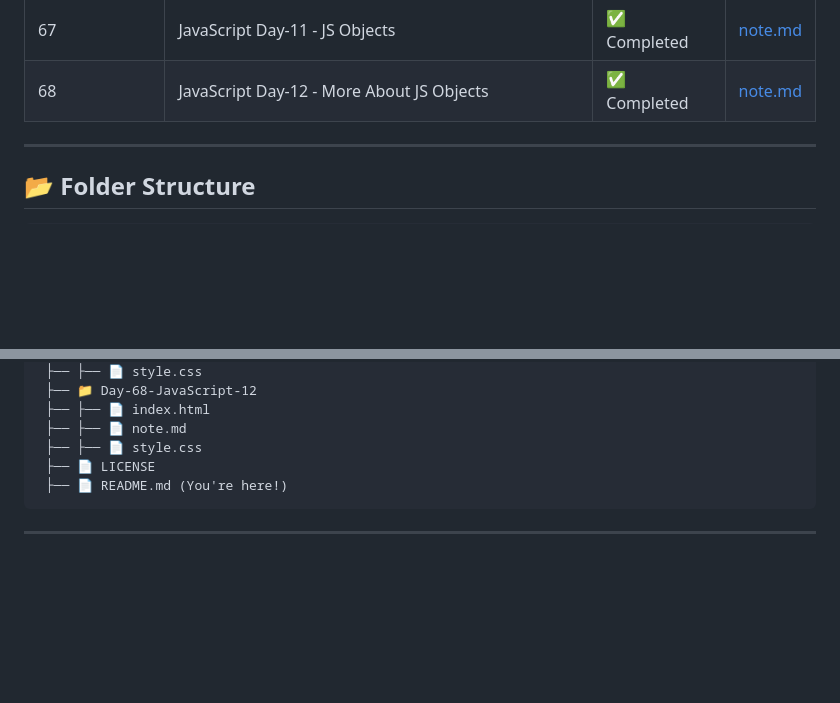
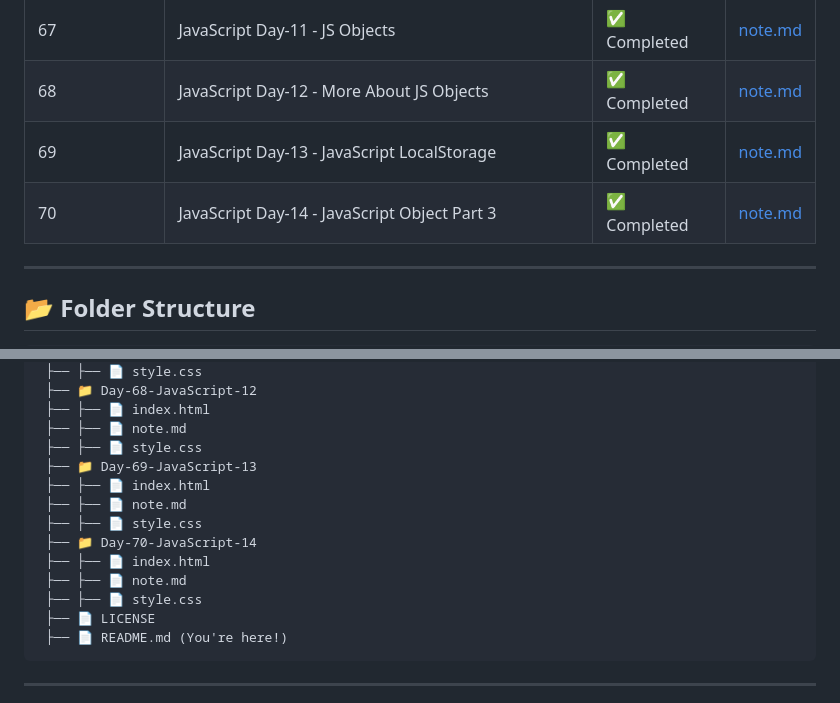
Before and after one commit to nirmitkotadiya/web-dev-journey, a Markdown page: README.md, 2 parts joined by grey strips. GitHub-like rendering; blank space fills up the shorter version.

````diff
--- a/README.md
+++ b/README.md
@@ -78,6 +78,8 @@
 | 66             | JavaScript Day-10 - JS Function Parameters             | ✅ Completed | [note.md](./Day-66-JavaScript-10/note.md) |
 | 67             | JavaScript Day-11 - JS Objects                         | ✅ Completed | [note.md](./Day-67-JavaScript-11/note.md) |
 | 68             | JavaScript Day-12 - More About JS Objects              | ✅ Completed | [note.md](./Day-68-JavaScript-12/note.md) |
+| 69             | JavaScript Day-13 - JavaScript LocalStorage            | ✅ Completed | [note.md](./Day-69-JavaScript-13/note.md) |
+| 70             | JavaScript Day-14 - JavaScript Object Part 3           | ✅ Completed | [note.md](./Day-70-JavaScript-14/note.md) |
 
 ---
 
@@ -335,6 +337,14 @@
  ├── ├── 📄 index.html
  ├── ├── 📄 note.md
  ├── ├── 📄 style.css
+ ├── 📁 Day-69-JavaScript-13
+ ├── ├── 📄 index.html
+ ├── ├── 📄 note.md
+ ├── ├── 📄 style.css
+ ├── 📁 Day-70-JavaScript-14
+ ├── ├── 📄 index.html
+ ├── ├── 📄 note.md
+ ├── ├── 📄 style.css
  ├── 📄 LICENSE
  ├── 📄 README.md (You're here!)
 ```
````
